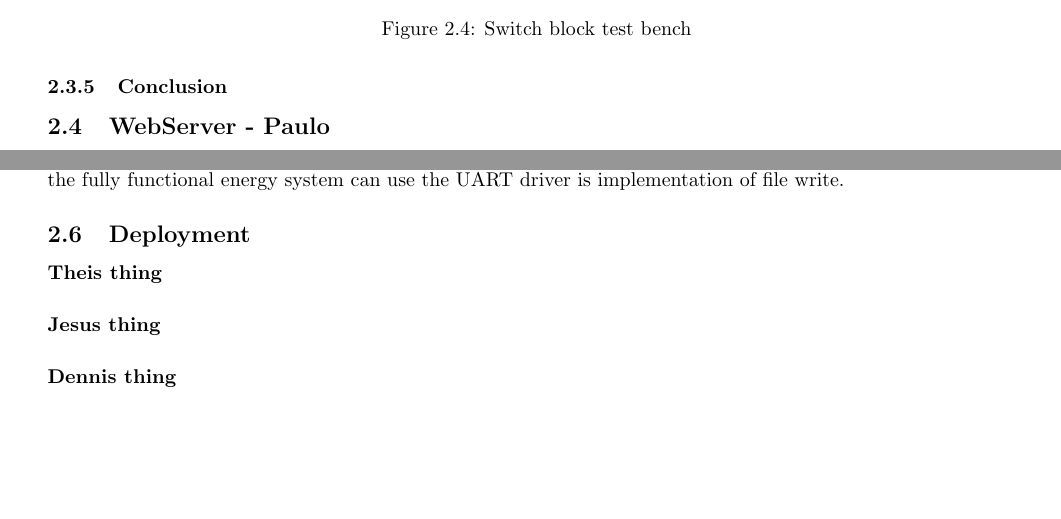
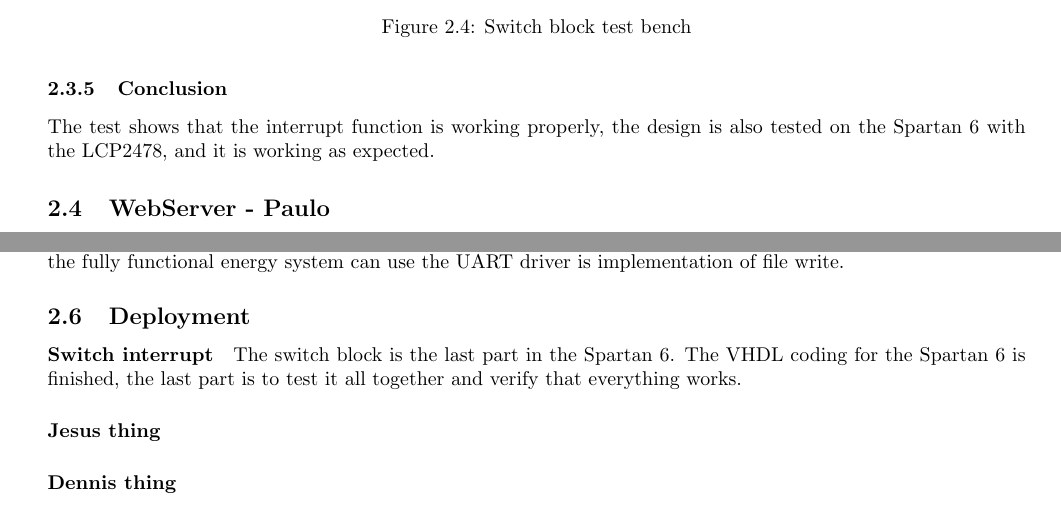
Before and after one commit to TeamUnix/Project4, a LaTeX thesis (pro4.tex, which reads content/realisation/tb6.tex): two parts of pages 37 and 46 of 48, joined at a grey line, cut so that both start at the same text. Compiled offline with pdfLaTeX.

Commit message:
tb6_switch done

```diff
--- a/content/realisation/tb6.tex
+++ b/content/realisation/tb6.tex
@@ -197,6 +197,7 @@ The code is tested on a test bench in isim. The test verify that the block first
 	\end{centering}
 \end{figure}
 \subsubsection{Conclusion}
+The test shows that the interrupt function is working properly, the design is also tested on the Spartan 6 with the LCP2478, and it is working as expected.
 % % % % % % % % % % % % % % % % % % % % % % % % % % % % % % % % % % % % % % % % %
 % % % % % % % % % % % % % % % % % % % % % % % % % % % % % % % % % % % % % % % % %
 % Jesus Thing
@@ -736,7 +737,8 @@ Further improvements before the fully functional energy system can use the UART
 \subsection{Deployment}
 	%which versions of the prototype the customer will get
 	%with what functionality.
-\paragraph{Theis thing}
+\paragraph{Switch interrupt}
+The switch block is the last part in the Spartan 6. The VHDL coding for the Spartan 6 is finished, the last part is to test it all together and verify that everything works.
 %
 %
 \paragraph{Jesus thing}
```
Also changed, not shown: 1 other file.
